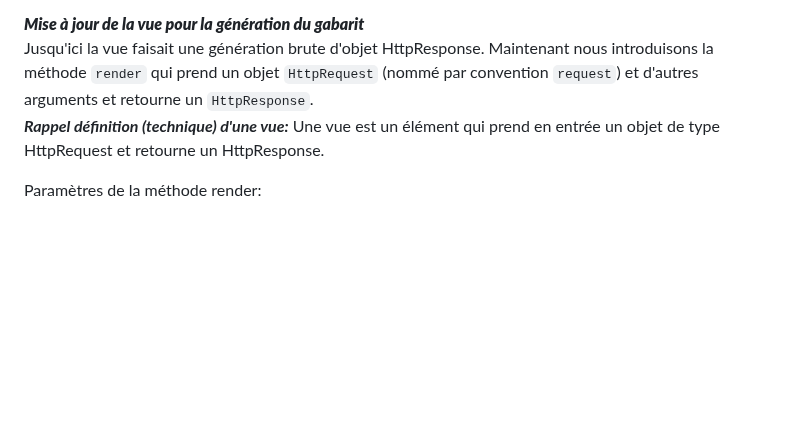
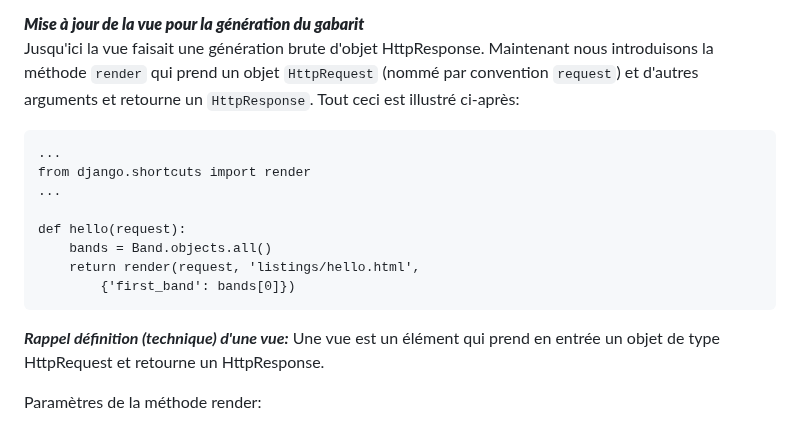
Before and after one commit to francksaounde/django-training-beginner, a Markdown page: chap1.md, the part around the change. GitHub-like rendering; blank space fills up the shorter version.

````diff
--- a/chap1.md
+++ b/chap1.md
@@ -147,7 +147,17 @@ Ainsi avec deux applications app1 et app2, et des fichiers temp1_app1, temp2_app
 
 *****Mise à jour de la vue pour la génération du gabarit*****
 Jusqu'ici la vue faisait une génération brute d'objet HttpResponse. Maintenant nous introduisons la méthode `render` qui prend un objet `HttpRequest` (nommé par convention `request`)
-et d'autres arguments et retourne un `HttpResponse`.
+et d'autres arguments et retourne un `HttpResponse`. Tout ceci est illustré ci-après:
+```
+...
+from django.shortcuts import render
+...
+
+def hello(request):
+    bands = Band.objects.all()
+    return render(request, 'listings/hello.html',
+        {'first_band': bands[0]})
+```
 ***Rappel définition (technique) d'une vue:***
 Une vue est un élément qui prend en entrée un objet de type HttpRequest et retourne un HttpResponse.
 
````
